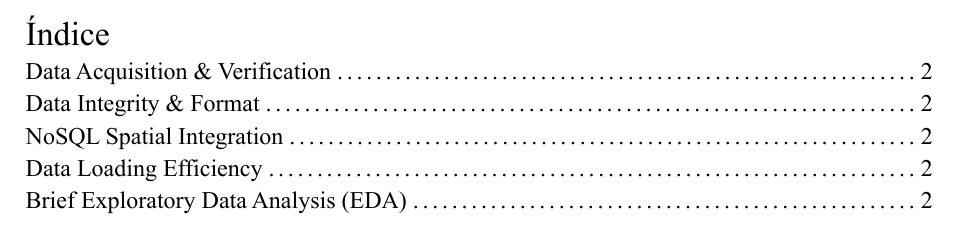
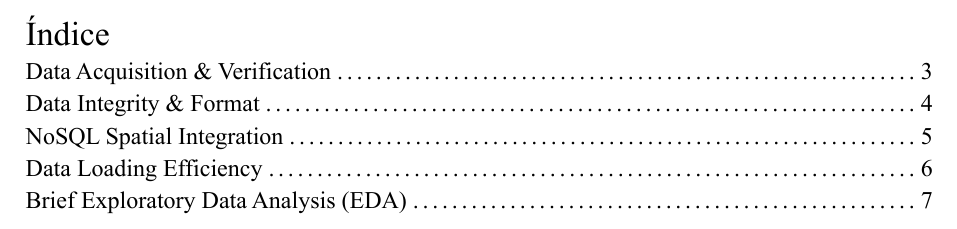
Before and after one commit to Achalogy/dba-proj-20263, a Typst document (outcomes/3-semana_3.typ): part of page 2 of 2 before the commit and part of page 2 of 7 after it, cut so that both start at the same text. Compiled offline with Typst 0.15.

Commit message:
agregar pagebreaks

```diff
--- a/outcomes/3-semana_3.typ
+++ b/outcomes/3-semana_3.typ
@@ -39,8 +39,13 @@
 
 #outline()
 
+#pagebreak()
 #include "../docs/3-data_acq_and_verification.typ"
+#pagebreak()
 #include "../docs/4-data_integrity_and_format.typ"
+#pagebreak()
 #include "../docs/5-nosql_spatial_integration.typ"
+#pagebreak()
 #include "../docs/6-data_loading_efficiency.typ"
+#pagebreak()
 #include "../docs/7-eda.typ"
```
Also changed, not shown: outcomes/1-semana_1.typ (+2 -0 lines), outcomes/2-semana_2.typ (+3 -0 lines), outcomes/4-semana_4.typ (+2 -0 lines), outcomes/5-final-technical-report.typ (+1 -0 lines).
